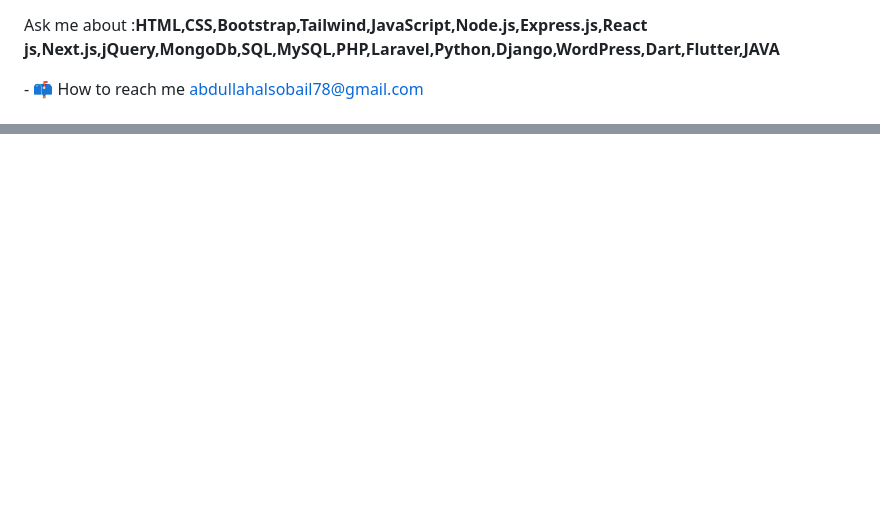
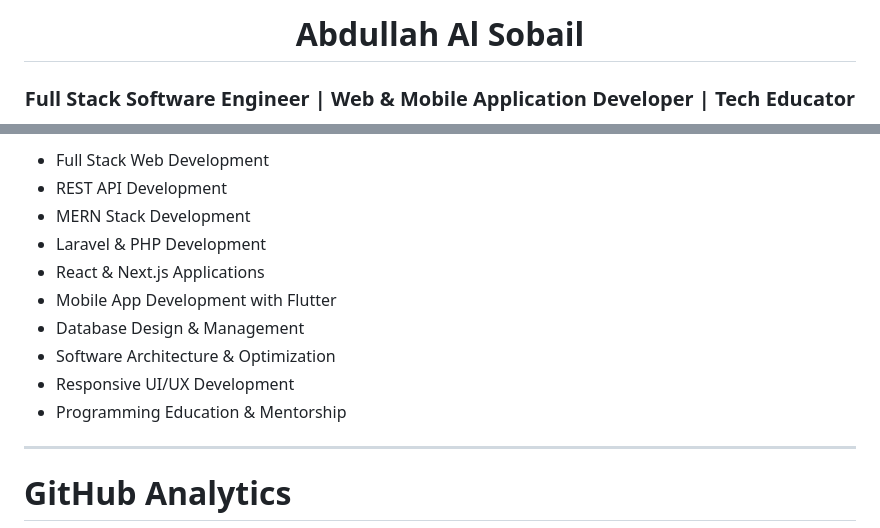
Before and after one commit to Abdullah-Al-Sobail/Abdullah-Al-Sobail, a Markdown page: README.md, 2 parts joined by grey strips. GitHub-like rendering; blank space fills up the shorter version.

```diff
--- a/README.md
+++ b/README.md
@@ -4,5 +2,7 @@
 
+<h1 align="center">Abdullah Al Sobail</h1>
 
-<p>Ask me about :<strong>HTML,CSS,Bootstrap,Tailwind,JavaScript,Node.js,Express.js,React js,Next.js,jQuery,MongoDb,SQL,MySQL,PHP,Laravel,Python,Django,WordPress,Dart,Flutter,JAVA</strong></p>
-<p>- 📫 How to reach me <a href="email-to">abdullahalsobail78@gmail.com</a></p>
+<h3 align="center">
+Full Stack Software Engineer | Web & Mobile Application Developer | Tech Educator
+</h3>
 
@@ -64,0 +76,15 @@
+- Full Stack Web Development
+- REST API Development
+- MERN Stack Development
+- Laravel & PHP Development
+- React & Next.js Applications
+- Mobile App Development with Flutter
+- Database Design & Management
+- Software Architecture & Optimization
+- Responsive UI/UX Development
+- Programming Education & Mentorship
+
+---
+
+# GitHub Analytics
+
```
Also changed, not shown: other parts of README.md (+121 -53 lines).
